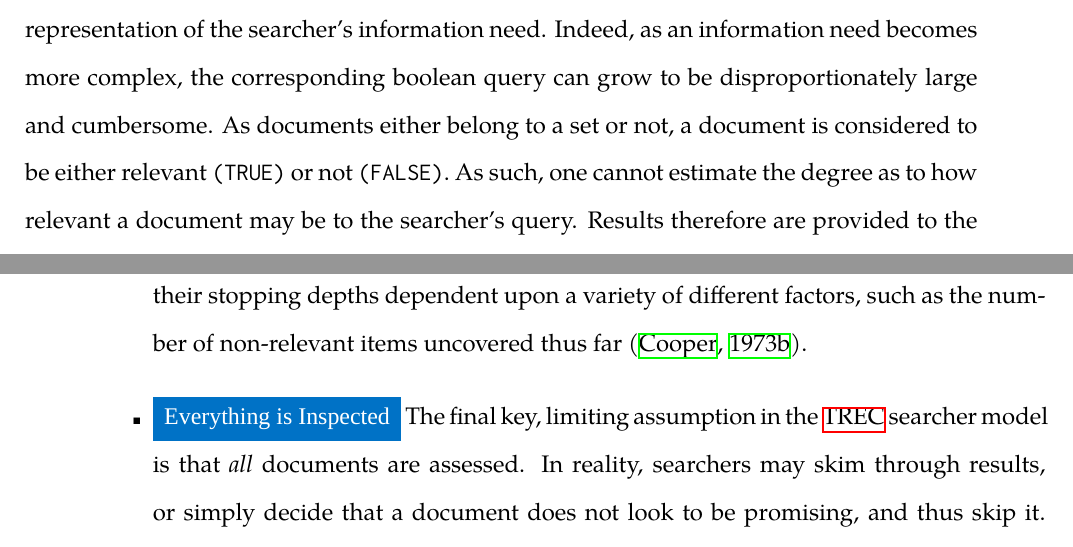
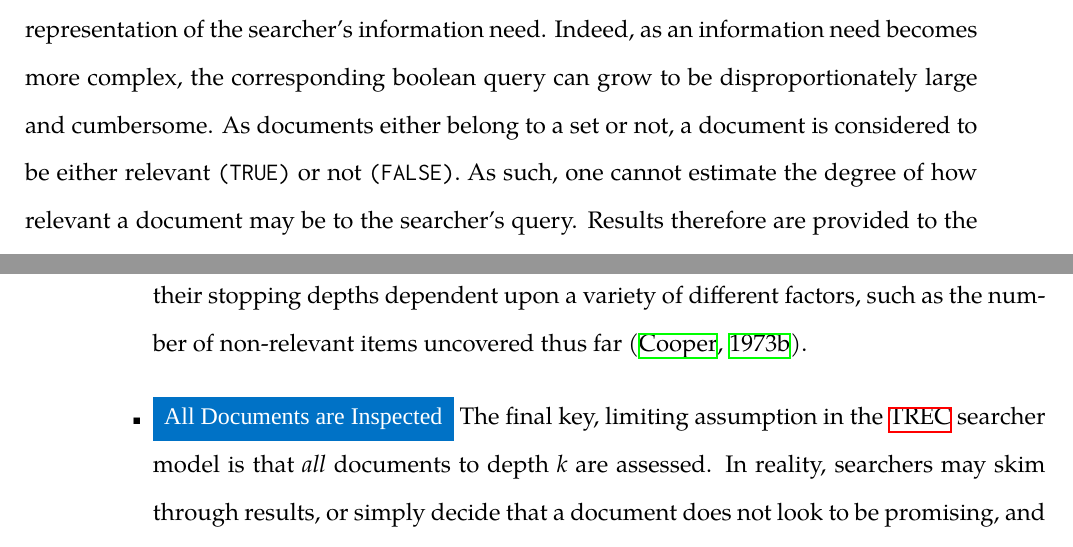
Before and after one commit to maxwelld90/phd, a LaTeX thesis (thesis/maxwell2018thesis.tex, which reads thesis/chapters/p1-intro/ir.tex): two parts of pages 132 and 143 of 187, joined at a grey line, cut so that both start at the same text. Compiled offline with XeLaTeX; a missing font is replaced by an installed copy or a similar font.

Commit message:
Chapter 2 RBP revision

```diff
--- a/thesis/chapters/p1-intro/ir.tex
+++ b/thesis/chapters/p1-intro/ir.tex
@@ -161,7 +161,7 @@ Cited as the first formally defined~\gls{acr:ir} retrieval model, the boolean mo
 
 By considering an individual query term and an unambiguous set of documents, logical operations can be applied to retrieve a set of documents. For example, the query term \texttt{glasgow} will yield a set of all documents containing the term \texttt{glasgow}, yet the query \texttt{NOT glasgow} will retrieve the set of documents that \emph{do not} contain any mention of the term \texttt{glasgow}. Results of applying logical operators between different sets can be illustrated through a \emph{Venn diagram,} where each set of documents is represented as a disc. Figure~\ref{fig:boolean} provides an example of such diagrams, using \texttt{glasgow university computing} as an example.
 
-Despite its relative simplicity, there are major limitations to the exact match approach. First, when considering the boolean query, there is no notion of term importance -- every term has equal weighting. Issuing a query utilising rules of logic also appears as an unnatural representation of the searcher's information need. Indeed, as an information need becomes more complex, the corresponding boolean query can grow to be disproportionately large and cumbersome. As documents either belong to a set or not, a document is considered to be either relevant \texttt{(TRUE)} or not \texttt{(FALSE)}. As such, one cannot estimate the degree as to how relevant a document may be to the searcher's query. Results therefore are provided to the searcher in an unranked manner.
+Despite its relative simplicity, there are major limitations to the exact match approach. First, when considering the boolean query, there is no notion of term importance -- every term has equal weighting. Issuing a query utilising rules of logic also appears as an unnatural representation of the searcher's information need. Indeed, as an information need becomes more complex, the corresponding boolean query can grow to be disproportionately large and cumbersome. As documents either belong to a set or not, a document is considered to be either relevant \texttt{(TRUE)} or not \texttt{(FALSE)}. As such, one cannot estimate the degree of how relevant a document may be to the searcher's query. Results therefore are provided to the searcher in an unranked manner.
 
 \begin{figure}[t!]
     \centering
@@ -303,7 +303,7 @@ With this highly abstracted searcher model being agonistic of the complex intera
 \begin{itemize}
     \item{\blueboxbold{A Single Query} The~\gls{acr:trec} searcher model assumes that a single query is issued for a given information need. This severely limits the potential for interaction between the searcher and retrieval system -- a single query means no \emph{query reformulation} is possible, for example. In reality, searchers \emph{do} reformulate queries, issuing multiple queries during a search session~\citep{keskustalo2009querying}.}
     \item{\blueboxbold{Assuming a Fixed Depth} Searchers subscribing to this searcher model will always examine documents up to a depth of $k$. This assumes a \emph{fixed-depth stopping strategy,} where searchers are agnostic of the results as presented to them. In reality, searchers adapt their stopping depths dependent upon a variety of different factors, such as the number of non-relevant items uncovered thus far~\citep{cooper1973retrieval_effectiveness_ii}.}
-    \item{\blueboxbold{Everything is Inspected} The final key, limiting assumption in the~\gls{acr:trec} searcher model is that \emph{all} documents are assessed. In reality, searchers may skim through results, or simply decide that a document does not look to be promising, and thus skip it. In the~\gls{acr:trec} searcher model, there is no concept of a \emph{result summary,} a shorthand overview of the contents of the document. Result summaries are typically expected to be part of the interface of a contemporary retrieval system.}
+    \item{\blueboxbold{All Documents are Inspected} The final key, limiting assumption in the~\gls{acr:trec} searcher model is that \emph{all} documents to depth $k$ are assessed. In reality, searchers may skim through results, or simply decide that a document does not look to be promising, and thus skip it. In the~\gls{acr:trec} searcher model, there is no concept of a \emph{result summary,} a shorthand overview of the contents of the document. Result summaries are typically expected to be part of the interface of a contemporary retrieval system.}
 \end{itemize}
 
 Over time, researchers have begun to examine ways in which to improve upon the basic, rigid assumptions laid out by this searcher model. For example,~\cite{smucker2012tbg} introduced \emph{time-biased gain,} where probabilities of interacting with documents were included. Work by~\cite{tran2017markov_models} considered the~\gls{acr:trec} searcher model from the standpoint of a \emph{Markov model.} As such, this representation of the search process was complemented with a series of different \emph{transition probabilities,} dictating the likelihood of a searcher switching from one \emph{state} to another.
```
Also changed, not shown: thesis/chapters/p0-misc/acks.tex (+4 -0 lines), thesis/figures/ch2-rbp.pdf, thesis/chapters/p1-intro/ir.tex (2 more changed lines), 1 other file.
